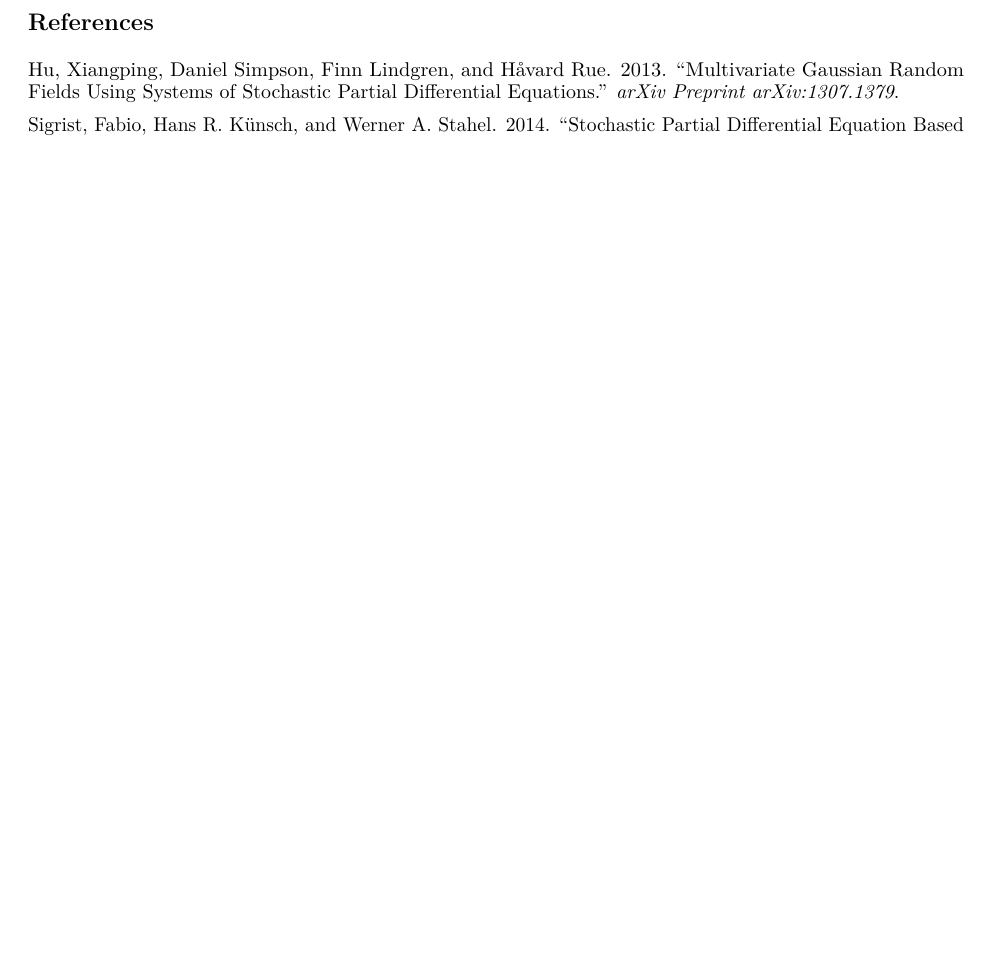
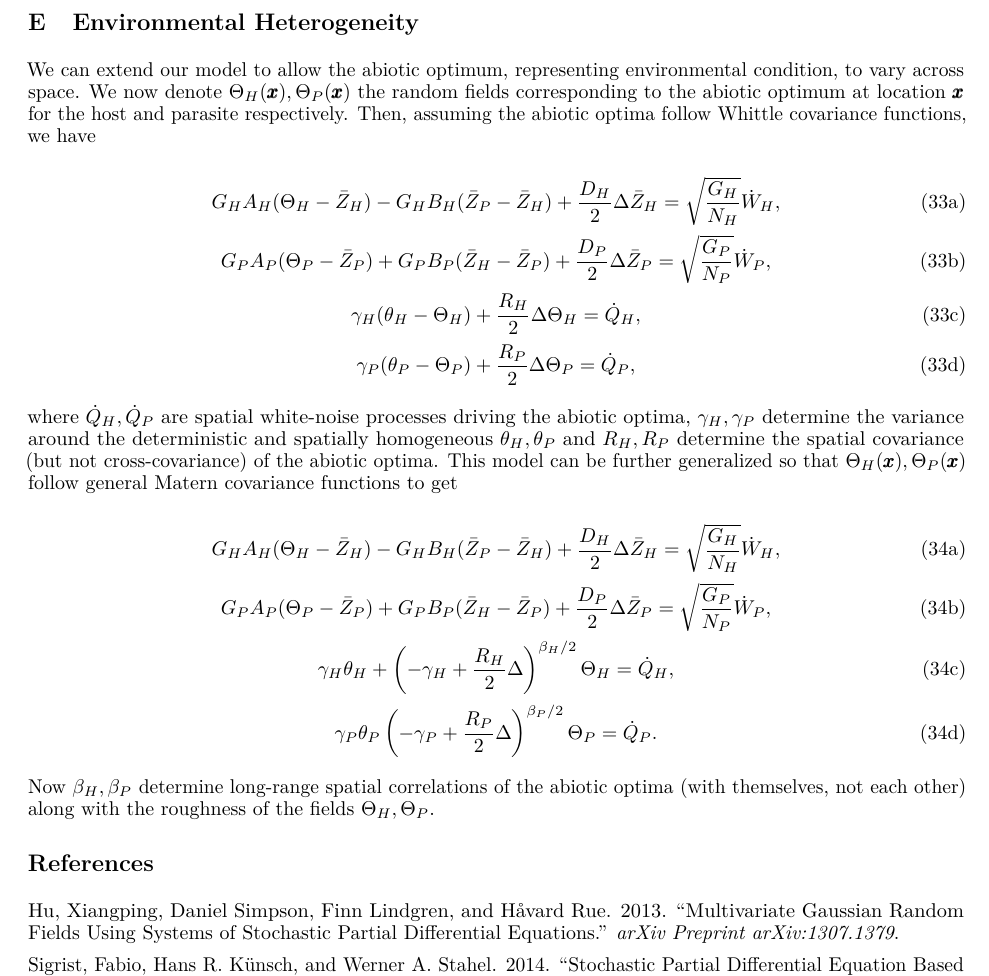
Before and after one commit to bobweek/genomic-sign-coev-cont-sp, a LaTeX paper (Phenotypic/Phenotypic.tex): part of page 11 of 11, cut at the place of the change, the shorter picture padded with empty space. Compiled offline with pdfLaTeX.

Commit message:
environ het

```diff
--- a/Phenotypic/Phenotypic.tex
+++ b/Phenotypic/Phenotypic.tex
@@ -890,6 +890,59 @@ to
 \end{subequations}
 \newpage
 
+\hypertarget{environmental-heterogeneity}{%
+\section{Environmental
+Heterogeneity}\label{environmental-heterogeneity}}
+
+We can extend our model to allow the abiotic optimum, representing
+environmental condition, to vary across space. We now denote
+\(\Theta_H(\pmb x),\Theta_P(\pmb x)\) the random fields corresponding to
+the abiotic optimum at location \(\pmb x\) for the host and parasite
+respectively. Then, assuming the abiotic optima follow Whittle
+covariance functions, we have
+
+\begin{subequations}
+  \begin{equation}
+    G_HA_H(\Theta_H-\bar Z_H)-G_HB_H(\bar Z_P-\bar Z_H)+\frac{D_H}{2}\Delta\bar Z_H=\sqrt\frac{G_H}{N_H}\dot W_H,
+  \end{equation}
+  \begin{equation}
+    G_PA_P(\Theta_P-\bar Z_P)+G_PB_P(\bar Z_H-\bar Z_P)+\frac{D_P}{2}\Delta\bar Z_P=\sqrt\frac{G_P}{N_P}\dot W_P,
+  \end{equation}
+  \begin{equation}
+    \gamma_H(\theta_H-\Theta_H)+\frac{R_H}{2}\Delta\Theta_H=\dot Q_H,
+  \end{equation}
+  \begin{equation}
+    \gamma_P(\theta_P-\Theta_P)+\frac{R_P}{2}\Delta\Theta_P=\dot Q_P,
+  \end{equation}
+\end{subequations}
+
+where \(\dot Q_H,\dot Q_P\) are spatial white-noise processes driving
+the abiotic optima, \(\gamma_H,\gamma_P\) determine the variance around
+the deterministic and spatially homogeneous \(\theta_H,\theta_P\) and
+\(R_H,R_P\) determine the spatial covariance (but not cross-covariance)
+of the abiotic optima. This model can be further generalized so that
+\(\Theta_H(\pmb x),\Theta_P(\pmb x)\) follow general Matern covariance
+functions to get
+
+\begin{subequations}
+  \begin{equation}
+    G_HA_H(\Theta_H-\bar Z_H)-G_HB_H(\bar Z_P-\bar Z_H)+\frac{D_H}{2}\Delta\bar Z_H=\sqrt\frac{G_H}{N_H}\dot W_H,
+  \end{equation}
+  \begin{equation}
+    G_PA_P(\Theta_P-\bar Z_P)+G_PB_P(\bar Z_H-\bar Z_P)+\frac{D_P}{2}\Delta\bar Z_P=\sqrt\frac{G_P}{N_P}\dot W_P,
+  \end{equation}
+  \begin{equation}
+    \gamma_H\theta_H+\left(-\gamma_H+\frac{R_H}{2}\Delta\right)^{\beta_H/2}\Theta_H=\dot Q_H,
+  \end{equation}
+  \begin{equation}
+    \gamma_P\theta_P\left(-\gamma_P+\frac{R_P}{2}\Delta\right)^{\beta_P/2}\Theta_P=\dot Q_P.
+  \end{equation}
+\end{subequations}
+
+Now \(\beta_H,\beta_P\) determine long-range spatial correlations of the
+abiotic optima (with themselves, not each other) along with the
+roughness of the fields \(\Theta_H,\Theta_P\).
+
 \hypertarget{references}{%
 \section*{References}\label{references}}
 \addcontentsline{toc}{section}{References}
```
Also changed, not shown: Phenotypic/Phenotypic.pdf, 1 other file.
